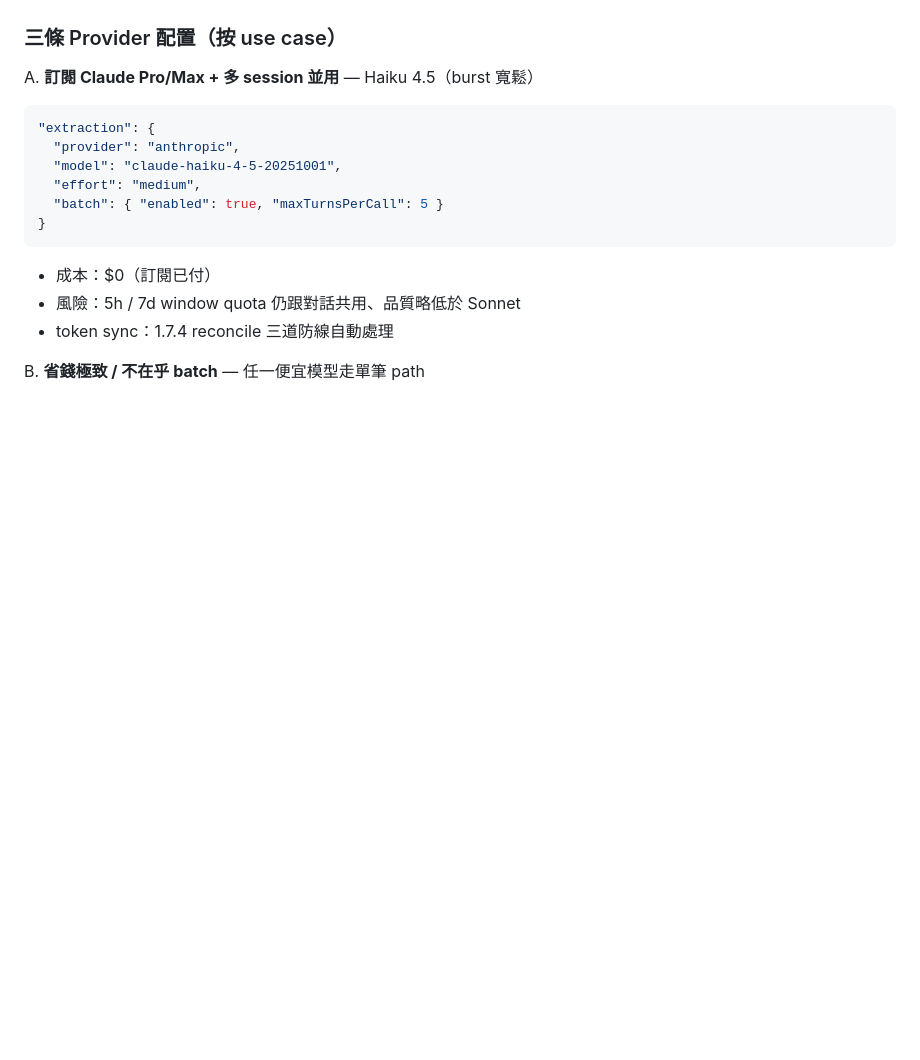
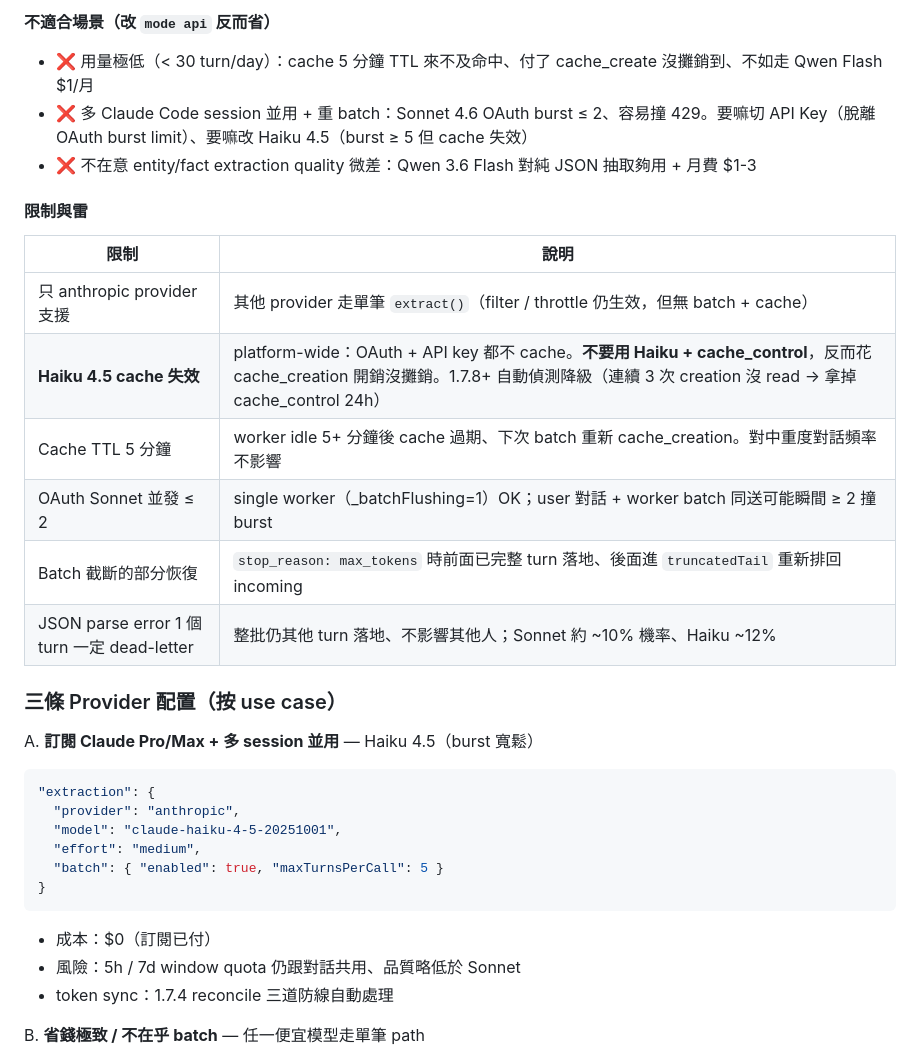
Before and after one commit to yelban/kiroku-cli, a Markdown page: docs/release-and-install-guide.md, the part around one of its changes. GitHub-like rendering; blank space fills up the shorter version.

```diff
--- a/docs/release-and-install-guide.md
+++ b/docs/release-and-install-guide.md
@@ -300,3 +342,20 @@ kiroku stop && kiroku start  # 套用
+#### 不適合場景（改 `mode api` 反而省）
+
+- ❌ 用量極低（< 30 turn/day）：cache 5 分鐘 TTL 來不及命中、付了 cache_create 沒攤銷到、不如走 Qwen Flash $1/月
+- ❌ 多 Claude Code session 並用 + 重 batch：Sonnet 4.6 OAuth burst ≤ 2、容易撞 429。要嘛切 API Key（脫離 OAuth burst limit）、要嘛改 Haiku 4.5（burst ≥ 5 但 cache 失效）
+- ❌ 不在意 entity/fact extraction quality 微差：Qwen 3.6 Flash 對純 JSON 抽取夠用 + 月費 $1-3
+
+#### 限制與雷
+
+| 限制 | 說明 |
+|---|---|
+| 只 anthropic provider 支援 | 其他 provider 走單筆 `extract()`（filter / throttle 仍生效，但無 batch + cache） |
+| **Haiku 4.5 cache 失效** | platform-wide：OAuth + API key 都不 cache。**不要用 Haiku + cache_control**，反而花 cache_creation 開銷沒攤銷。1.7.8+ 自動偵測降級（連續 3 次 creation 沒 read → 拿掉 cache_control 24h）|
+| Cache TTL 5 分鐘 | worker idle 5+ 分鐘後 cache 過期、下次 batch 重新 cache_creation。對中重度對話頻率不影響 |
+| OAuth Sonnet 並發 ≤ 2 | single worker（_batchFlushing=1）OK；user 對話 + worker batch 同送可能瞬間 ≥ 2 撞 burst |
+| Batch 截斷的部分恢復 | `stop_reason: max_tokens` 時前面已完整 turn 落地、後面進 `truncatedTail` 重新排回 incoming |
+| JSON parse error 1 個 turn 一定 dead-letter | 整批仍其他 turn 落地、不影響其他人；Sonnet 約 ~10% 機率、Haiku ~12% |
+
 ### 三條 Provider 配置（按 use case）
 
 A. **訂閱 Claude Pro/Max + 多 session 並用** — Haiku 4.5（burst 寬鬆）
```
Also changed, not shown: other parts of docs/release-and-install-guide.md (+42 -0 lines).
